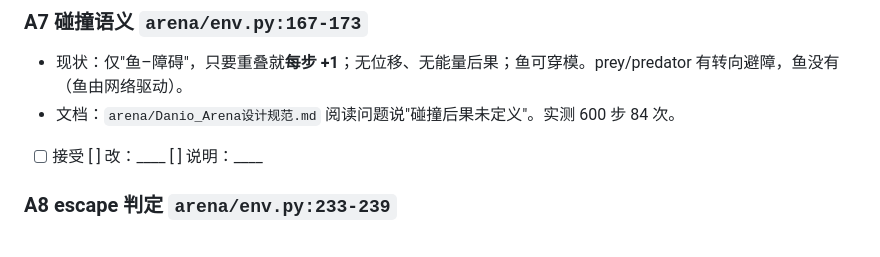
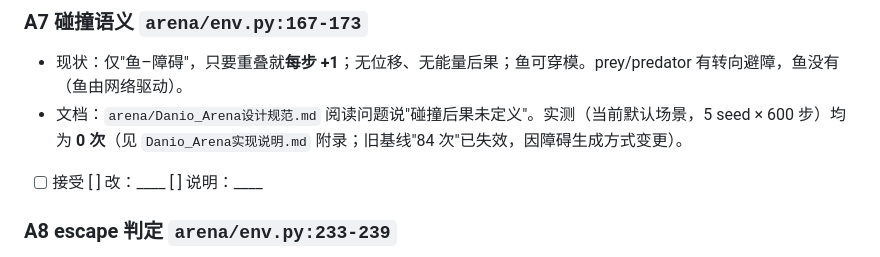
Before and after one commit to 54cwh/mathHackathon, a Markdown page: research/notes/arena-api-决策认领表.md, the part around the change. Drawn GitHub-style.

Commit message:
docs(arena): 实现说明与认领表对齐现状（无需裁决项）
实现说明：参数总表计数 43+11→46+14；§4.3 core §5.1 改『设计侧参考』（非待冻结）；§4.4 实例差异表按现状重写（4 行、缺 4 类、第 2 行判据矛盾未除、动作未执行）；§2.2 capture_size_ratio 性质改 status=proposed_change 并修正 §2.3-2『收录=冻结』口径。认领表 A7 实测 84 次→0 次（旧基线失效）。

审查：make lint && make test 通过；仅提交 arena 两文件，未触碰并发写入者的 RGCD/bibliography 改动

```diff
--- a/research/notes/arena-api-决策认领表.md
+++ b/research/notes/arena-api-决策认领表.md
@@ -45,7 +45,7 @@
 
 ### A7 碰撞语义 `arena/env.py:167-173`
 - 现状：仅"鱼–障碍"，只要重叠就**每步 +1**；无位移、无能量后果；鱼可穿模。prey/predator 有转向避障，鱼没有（鱼由网络驱动）。
-- 文档：`arena/Danio_Arena设计规范.md` 阅读问题说"碰撞后果未定义"。实测 600 步 84 次。
+- 文档：`arena/Danio_Arena设计规范.md` 阅读问题说"碰撞后果未定义"。实测（当前默认场景，5 seed × 600 步）均为 **0 次**（见 `Danio_Arena实现说明.md` 附录；旧基线"84 次"已失效，因障碍生成方式变更）。
 - [ ] 接受  [ ] 改：____  [ ] 说明：____
 
 ### A8 escape 判定 `arena/env.py:233-239`
```
Also changed, not shown: 1 other file.
